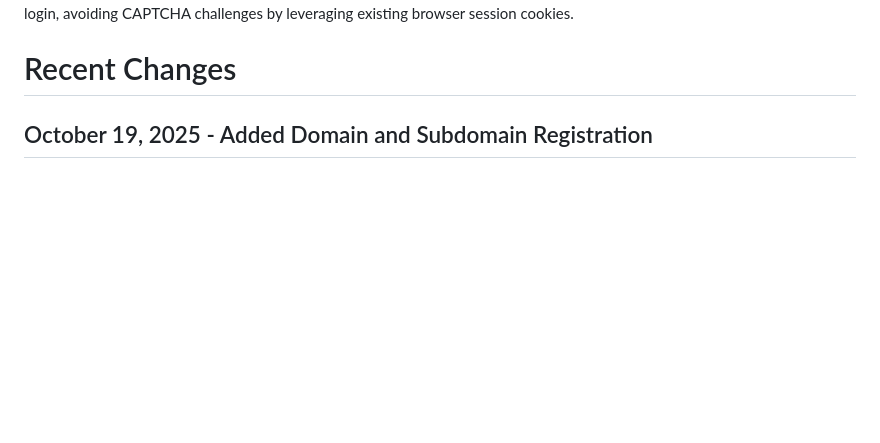
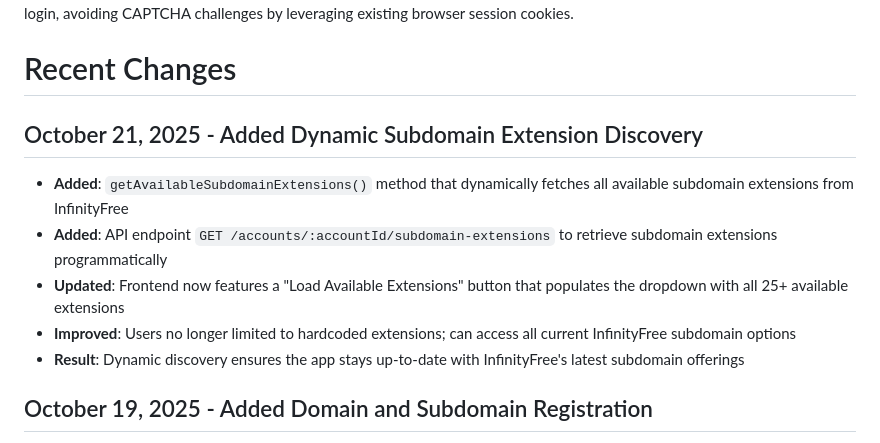
Before and after one commit to samuel-asleep/domain-reg, a Markdown page: replit.md, the part around the change. Rendered like a GitHub page; blank space fills up the shorter version.

Commit message:
Add dynamic discovery for subdomain extensions
Implement `getAvailableSubdomainExtensions()` and `GET /accounts/:accountId/subdomain-extensions` endpoint to fetch InfinityFree subdomain extensions dynamically, improving frontend dropdown population and ensuring up-to-date options.

Replit-Commit-Author: Agent
Replit-Commit-Session-Id: c375c81c-ff33-44f0-b4e7-74bd30ea88c8
Replit-Commit-Checkpoint-Type: full_checkpoint
Replit-Commit-Screenshot-Url: https://storage.googleapis.com/screenshot-production-us-central1/4e77cf97-c67d-44aa-8dcb-cfb332dbe47e/c375c81c-ff33-44f0-b4e7-74bd30ea88c8/FkD8NiQ

```diff
--- a/replit.md
+++ b/replit.md
@@ -3,6 +3,13 @@
 InfinityFree Automation is a Node.js application that automates tasks on the InfinityFree hosting platform using cookie-based authentication. The application provides a web interface for managing InfinityFree accounts without requiring email/password login, avoiding CAPTCHA challenges by leveraging existing browser session cookies.
 
 # Recent Changes
+
+## October 21, 2025 - Added Dynamic Subdomain Extension Discovery
+- **Added**: `getAvailableSubdomainExtensions()` method that dynamically fetches all available subdomain extensions from InfinityFree
+- **Added**: API endpoint `GET /accounts/:accountId/subdomain-extensions` to retrieve subdomain extensions programmatically
+- **Updated**: Frontend now features a "Load Available Extensions" button that populates the dropdown with all 25+ available extensions
+- **Improved**: Users no longer limited to hardcoded extensions; can access all current InfinityFree subdomain options
+- **Result**: Dynamic discovery ensures the app stays up-to-date with InfinityFree's latest subdomain offerings
 
 ## October 19, 2025 - Added Domain and Subdomain Registration
 - **Added**: Domain registration feature using Puppeteer for Livewire form automation
```
